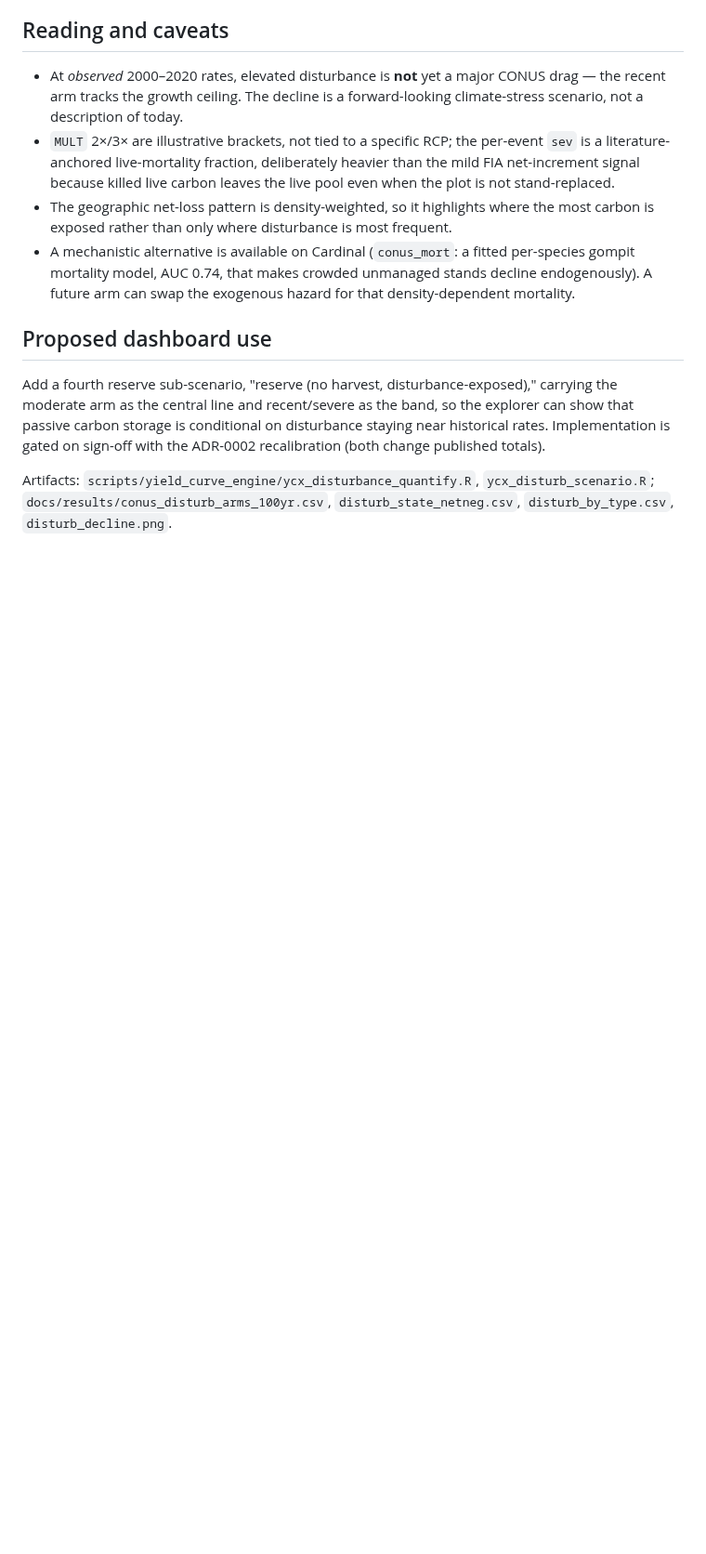
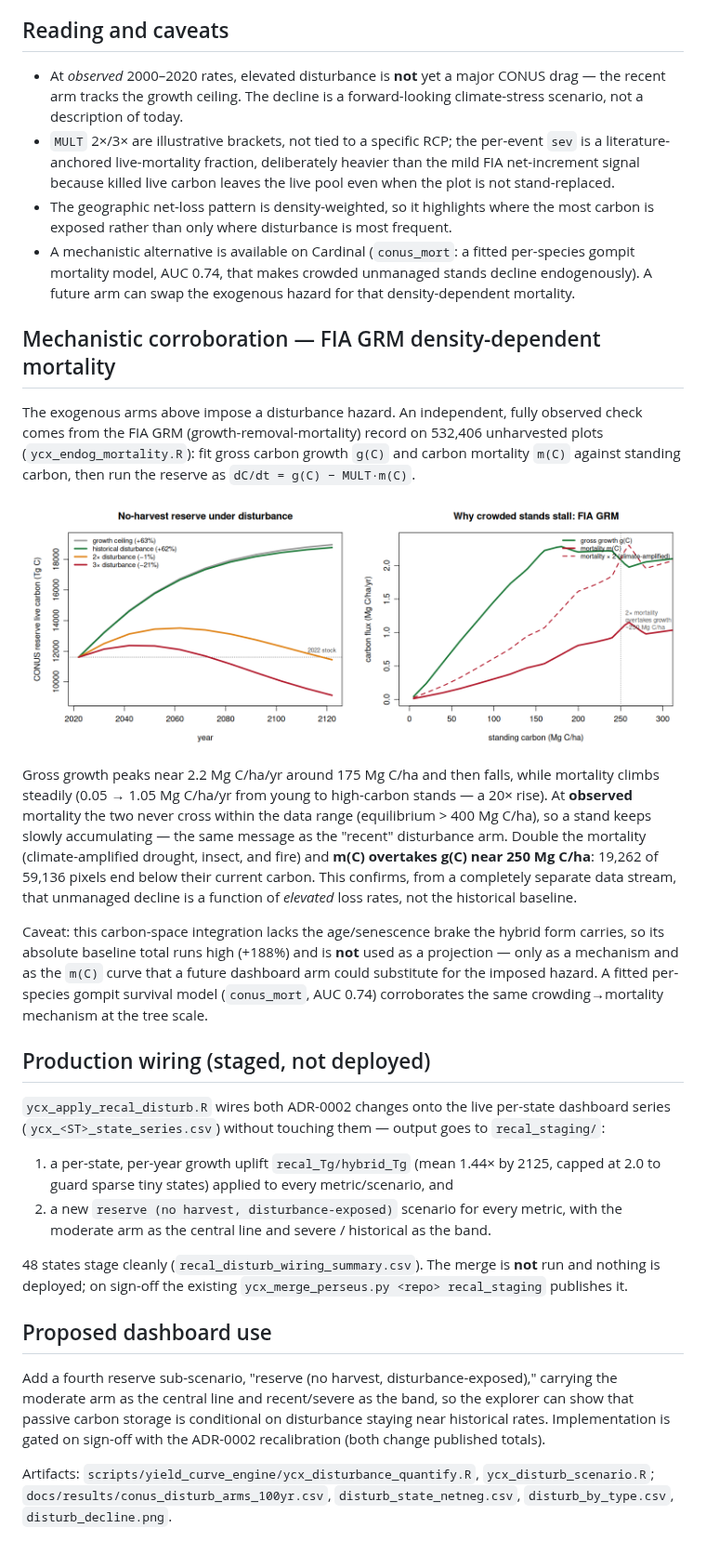
Before and after one commit to holoros/perseus-forest-intelligence, a Markdown page: docs/results/disturbance_decline_scenario.md, the part around the change. Shown at 93% size. GitHub-like rendering; pictures changed too: docs/results/decline_mechanisms.png (added); blank space fills up the shorter version.

Commit message:
Add GRM endogenous-mortality mechanism + staged production wiring
GRM density-dependent dC/dt=g(C)-MULT*m(C) on 532,406 unharvested plots: gross peaks
~2.2 MgC/ha/yr at 175, mortality climbs 20x; at 2x mortality m overtakes g near 250
MgC/ha, 19,262/59,136 pixels decline. Corroborates that unmanaged decline needs
elevated loss, not baseline (carbon-space lacks age brake so absolute total runs high;
used as mechanism only). Staged engine-agnostic wiring (ycx_apply_recal_disturb.R):
per-state growth uplift (mean 1.44x, capped 2.0) + disturbance-exposed reserve scenario
into recal_staging/. Not merged, not deployed.

```diff
--- a/docs/results/disturbance_decline_scenario.md
+++ b/docs/results/disturbance_decline_scenario.md
@@ -68,6 +68,46 @@ so it is largest where there is the most live carbon to lose.
   decline endogenously). A future arm can swap the exogenous hazard for that
   density-dependent mortality.
 
+## Mechanistic corroboration — FIA GRM density-dependent mortality
+
+The exogenous arms above impose a disturbance hazard. An independent, fully observed
+check comes from the FIA GRM (growth-removal-mortality) record on 532,406 unharvested
+plots (`ycx_endog_mortality.R`): fit gross carbon growth `g(C)` and carbon mortality
+`m(C)` against standing carbon, then run the reserve as `dC/dt = g(C) − MULT·m(C)`.
+
+![mechanisms](decline_mechanisms.png)
+
+Gross growth peaks near 2.2 Mg C/ha/yr around 175 Mg C/ha and then falls, while
+mortality climbs steadily (0.05 → 1.05 Mg C/ha/yr from young to high-carbon stands —
+a 20× rise). At **observed** mortality the two never cross within the data range
+(equilibrium > 400 Mg C/ha), so a stand keeps slowly accumulating — the same message
+as the "recent" disturbance arm. Double the mortality (climate-amplified drought,
+insect, and fire) and **m(C) overtakes g(C) near 250 Mg C/ha**: 19,262 of 59,136
+pixels end below their current carbon. This confirms, from a completely separate data
+stream, that unmanaged decline is a function of *elevated* loss rates, not the
+historical baseline.
+
+Caveat: this carbon-space integration lacks the age/senescence brake the hybrid form
+carries, so its absolute baseline total runs high (+188%) and is **not** used as a
+projection — only as a mechanism and as the `m(C)` curve that a future dashboard arm
+could substitute for the imposed hazard. A fitted per-species gompit survival model
+(`conus_mort`, AUC 0.74) corroborates the same crowding→mortality mechanism at the
+tree scale.
+
+## Production wiring (staged, not deployed)
+
+`ycx_apply_recal_disturb.R` wires both ADR-0002 changes onto the live per-state
+dashboard series (`ycx_<ST>_state_series.csv`) without touching them — output goes to
+`recal_staging/`:
+1. a per-state, per-year growth uplift `recal_Tg/hybrid_Tg` (mean 1.44× by 2125,
+   capped at 2.0 to guard sparse tiny states) applied to every metric/scenario, and
+2. a new `reserve (no harvest, disturbance-exposed)` scenario for every metric, with
+   the moderate arm as the central line and severe / historical as the band.
+
+48 states stage cleanly (`recal_disturb_wiring_summary.csv`). The merge is **not** run
+and nothing is deployed; on sign-off the existing
+`ycx_merge_perseus.py <repo> recal_staging` publishes it.
+
 ## Proposed dashboard use
 
 Add a fourth reserve sub-scenario, "reserve (no harvest, disturbance-exposed),"
```
Also changed, not shown: 7 other files.
